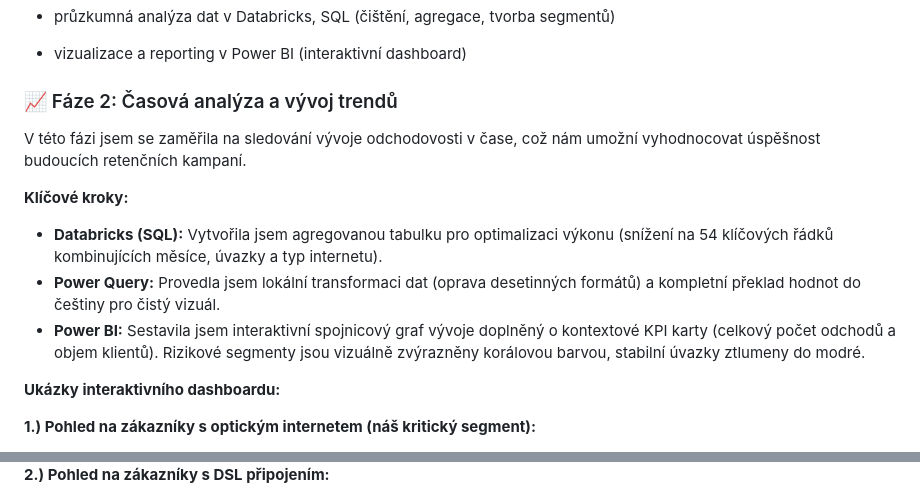
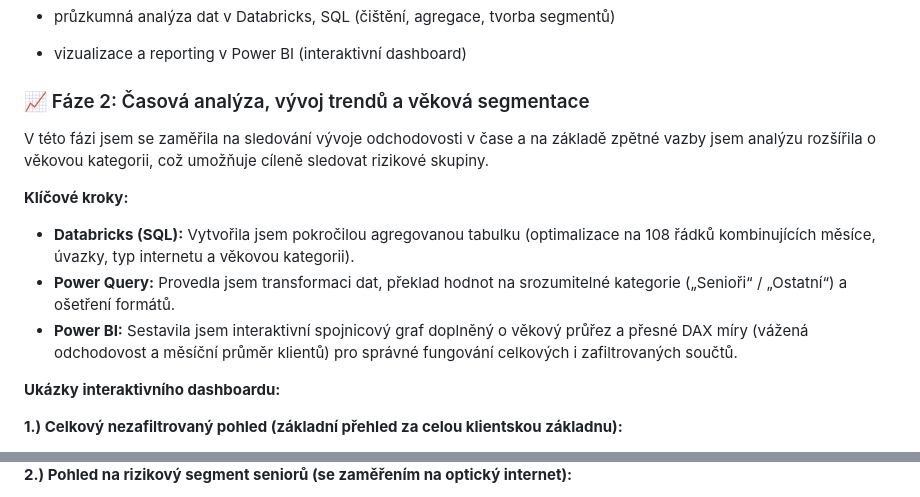
Before and after one commit to jstrigacova-dotcom/Telco, a Markdown page: README.md, 2 parts joined by grey strips. Rendered like a GitHub page.

Commit message:
Shrnutí projektu
Expanded analysis in Phase 2 to include age segmentation, allowing targeted monitoring of at-risk groups. Updated key steps and examples in the interactive dashboard section.

```diff
--- a/README.md
+++ b/README.md
@@ -52,17 +52,16 @@ Cílem projektu bylo identifikovat klíčové rizikové faktory a na jejich zák
 - vizualizace a reporting v Power BI (interaktivní dashboard)
 
 
-### 📈 Fáze 2: Časová analýza a vývoj trendů
+### 📈 Fáze 2: Časová analýza, vývoj trendů a věková segmentace
 
-V této fázi jsem se zaměřila na sledování vývoje odchodovosti v čase, což nám umožní vyhodnocovat úspěšnost budoucích retenčních kampaní.
+V této fázi jsem se zaměřila na sledování vývoje odchodovosti v čase a na základě zpětné vazby jsem analýzu rozšířila o věkovou kategorii, což umožňuje cíleně sledovat rizikové skupiny.
 
 **Klíčové kroky:**
-
-- **Databricks (SQL):** Vytvořila jsem agregovanou tabulku pro optimalizaci výkonu (snížení na 54 klíčových řádků kombinujících měsíce, úvazky a typ internetu).
-- **Power Query:** Provedla jsem lokální transformaci dat (oprava desetinných formátů) a kompletní překlad hodnot do češtiny pro čistý vizuál.
-- **Power BI:** Sestavila jsem interaktivní spojnicový graf vývoje doplněný o kontextové KPI karty (celkový počet odchodů a objem klientů). Rizikové segmenty jsou vizuálně zvýrazněny korálovou barvou, stabilní úvazky ztlumeny do modré.
+- **Databricks (SQL):** Vytvořila jsem pokročilou agregovanou tabulku (optimalizace na 108 řádků kombinujících měsíce, úvazky, typ internetu a věkovou kategorii).
+- **Power Query:** Provedla jsem transformaci dat, překlad hodnot na srozumitelné kategorie („Senioři“ / „Ostatní“) a ošetření formátů.
+- **Power BI:** Sestavila jsem interaktivní spojnicový graf doplněný o věkový průřez a přesné DAX míry (vážená odchodovost a měsíční průměr klientů) pro správné fungování celkových i zafiltrovaných součtů.
 
 **Ukázky interaktivního dashboardu:**
 
-**1.) Pohled na zákazníky s optickým internetem (náš kritický segment):**
+**1.) Celkový nezafiltrovaný pohled (základní přehled za celou klientskou základnu):**
 
@@ -70,4 +69,4 @@ V této fázi jsem se zaměřila na sledování vývoje odchodovosti v čase, co
 
 
-**2.) Pohled na zákazníky s DSL připojením:**
+**2.) Pohled na rizikový segment seniorů (se zaměřením na optický internet):**
 
```
Also changed, not shown: other parts of README.md (+2 -7 lines).
